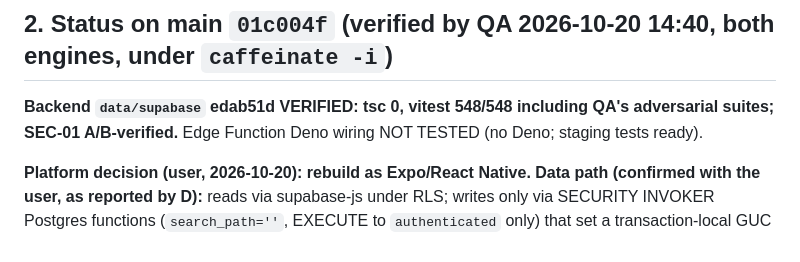
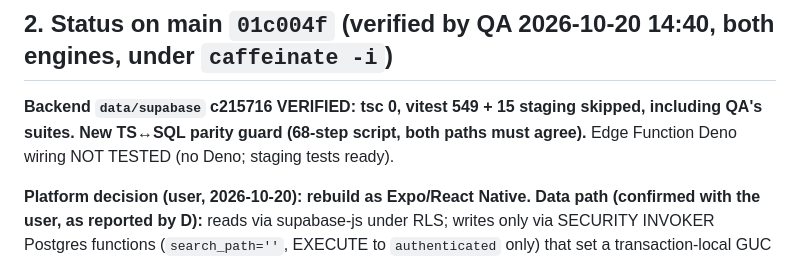
Before and after one commit to blackrock633/harada-goal-app, a Markdown page: docs/QA_REPORT.md, the part around one of its changes. Rendered like a GitHub page.

Commit message:
docs(qa): DATA-01 P1 purpose data loss fixed (A/B-verified); parity guard c215716 verified
Co-Authored-By: Claude Opus 5.5 <noreply@anthropic.com>

```diff
--- a/docs/QA_REPORT.md
+++ b/docs/QA_REPORT.md
@@ -24,7 +24,7 @@ Chromium emulation (360×640, 390×844); WebKit/Safari is NOT TESTED.
 
 ## 2. Status on main `01c004f` (verified by QA 2026-10-20 14:40, both engines, under `caffeinate -i`)
 
-**Backend `data/supabase` edab51d VERIFIED: tsc 0, vitest 548/548 including QA's adversarial suites; SEC-01 A/B-verified.** Edge Function Deno wiring NOT TESTED (no Deno; staging tests ready).
+**Backend `data/supabase` c215716 VERIFIED: tsc 0, vitest 549 + 15 staging skipped, including QA's suites. New TS↔SQL parity guard (68-step script, both paths must agree).** Edge Function Deno wiring NOT TESTED (no Deno; staging tests ready).
 
 **Platform decision (user, 2026-10-20): rebuild as Expo/React Native.** **Data path (confirmed with the user, as reported by D):** reads via supabase-js under RLS; writes only via SECURITY INVOKER Postgres functions (`search_path=''`, EXECUTE to `authenticated` only) that set a transaction-local GUC `harada.write_path`; a statement-level guard trigger on every table raises 42501 for direct writes as anon/authenticated (revised by D from the earlier SECURITY DEFINER plan because of hosted-PG grant risk). QA test plan: 42501 on direct writes, catalog checks, no client path to the GUC, no persistence across transactions, foreign ids → NOT_FOUND. The web app below is the verified
 reference implementation. Native verification follows `NATIVE_QA_PLAN.md`.
```
Also changed, not shown: other parts of docs/QA_REPORT.md (+3 -0 lines).
